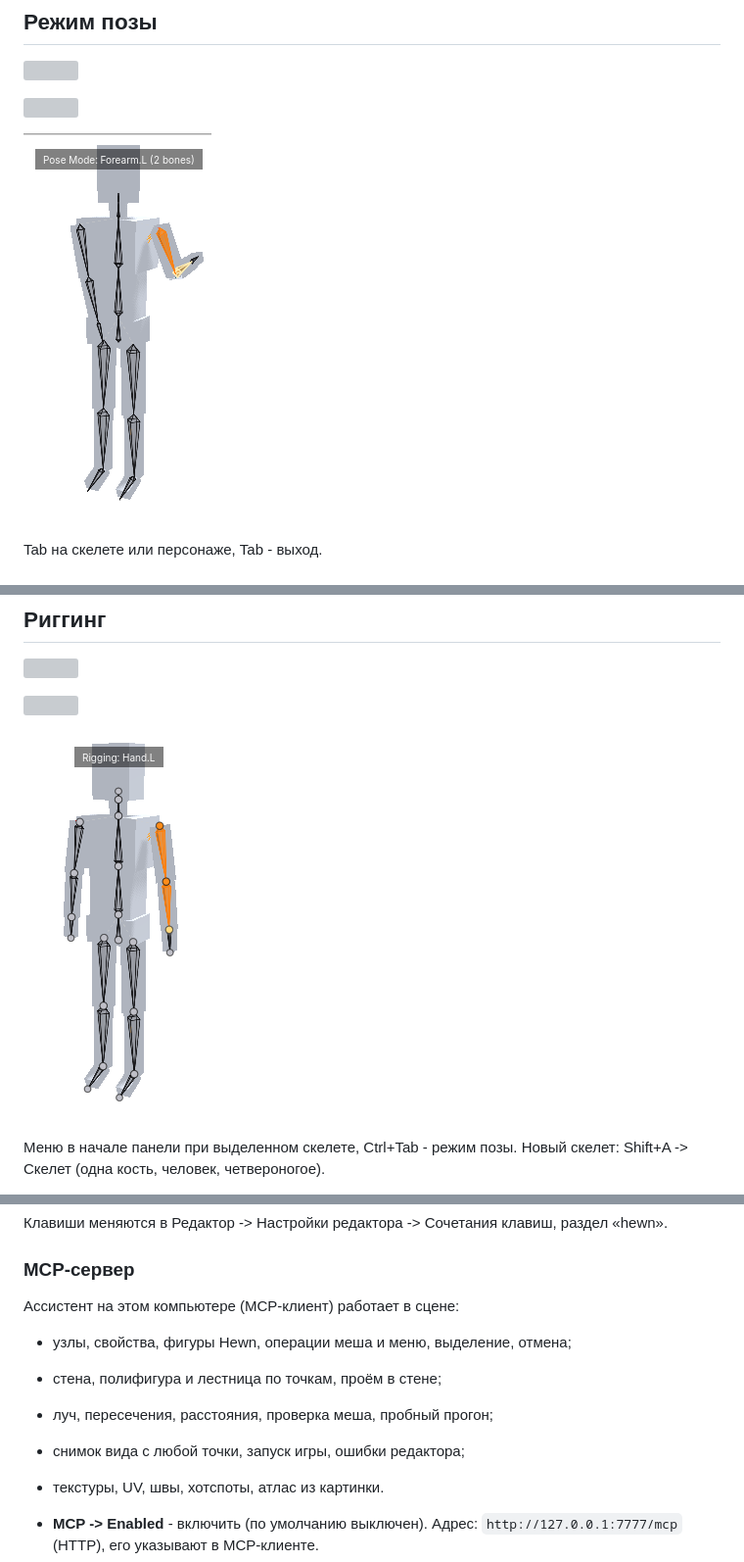
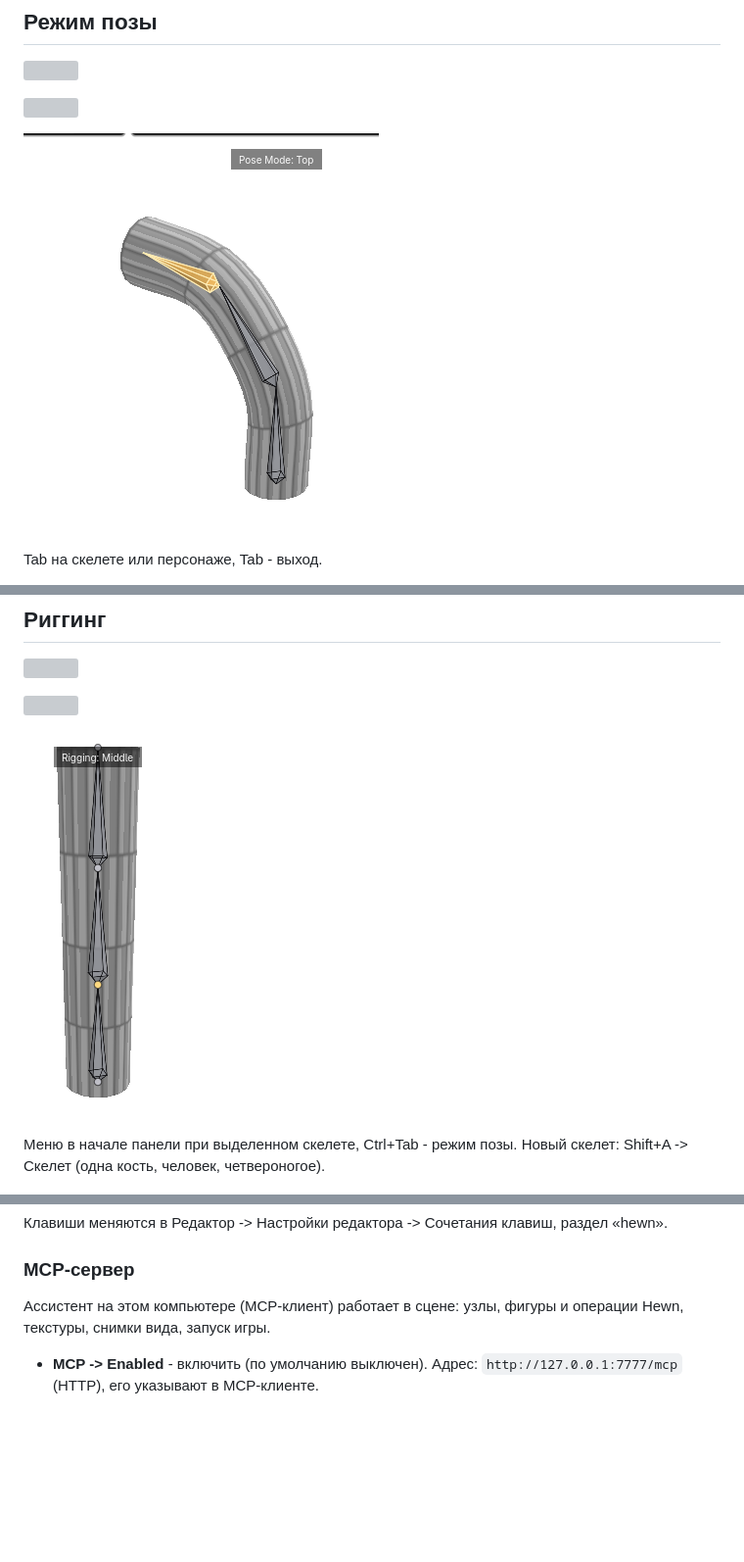
Before and after one commit to haker2377/hewn, a Markdown page: docs/manual_ru.md, 3 parts joined by grey strips. Shown at 98% size. Drawn GitHub-style; pictures changed too: docs/images/pose_mode.png, docs/images/rig_mode.png; blank space fills up the shorter version; grey boxes are pictures that could not be loaded.

Commit message:
Bevel corners: no spikes, round three-way corners; manual trimmed, simpler pose and rigging pictures

```diff
--- a/docs/manual_ru.md
+++ b/docs/manual_ru.md
@@ -1764,12 +1756,8 @@ Shift+A -> Заметка TODO: заметка в месте уровня (чт
 
 ### MCP-сервер
 
-Ассистент на этом компьютере (MCP-клиент) работает в сцене:
-- узлы, свойства, фигуры Hewn, операции меша и меню, выделение, отмена;
-- стена, полифигура и лестница по точкам, проём в стене;
-- луч, пересечения, расстояния, проверка меша, пробный прогон;
-- снимок вида с любой точки, запуск игры, ошибки редактора;
-- текстуры, UV, швы, хотспоты, атлас из картинки.
+Ассистент на этом компьютере (MCP-клиент) работает в сцене: узлы, фигуры и операции Hewn, текстуры, снимки вида,
+запуск игры.
 
 - **MCP -> Enabled** - включить (по умолчанию выключен). Адрес: `http://127.0.0.1:7777/mcp` (HTTP), его указывают в
   MCP-клиенте.
```
Also changed, not shown: other parts of docs/manual_ru.md (+4 -12 lines), docs/manual_en.md (+6 -19 lines), 2 other files.
